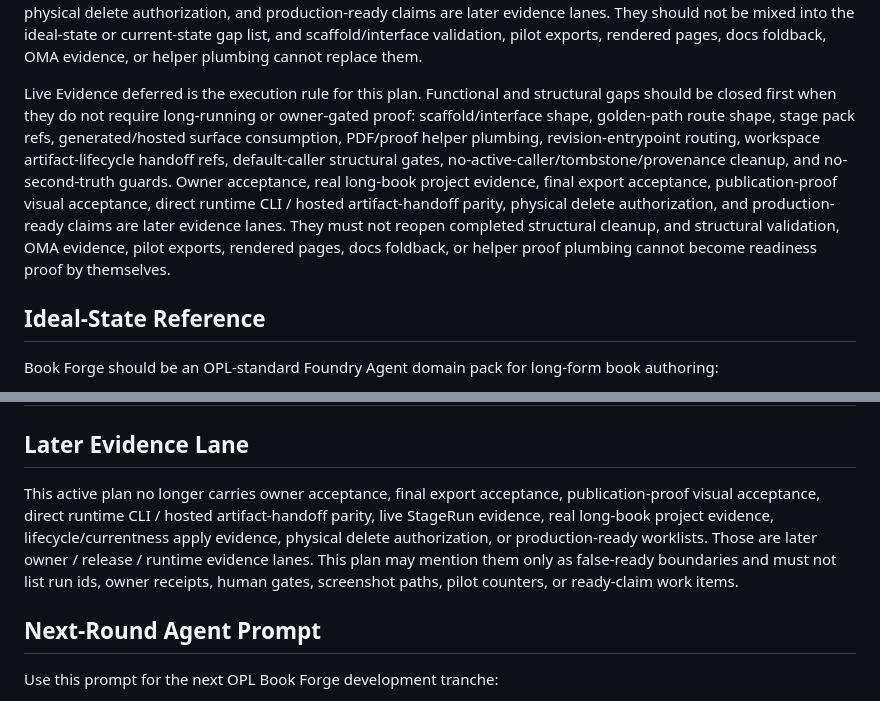
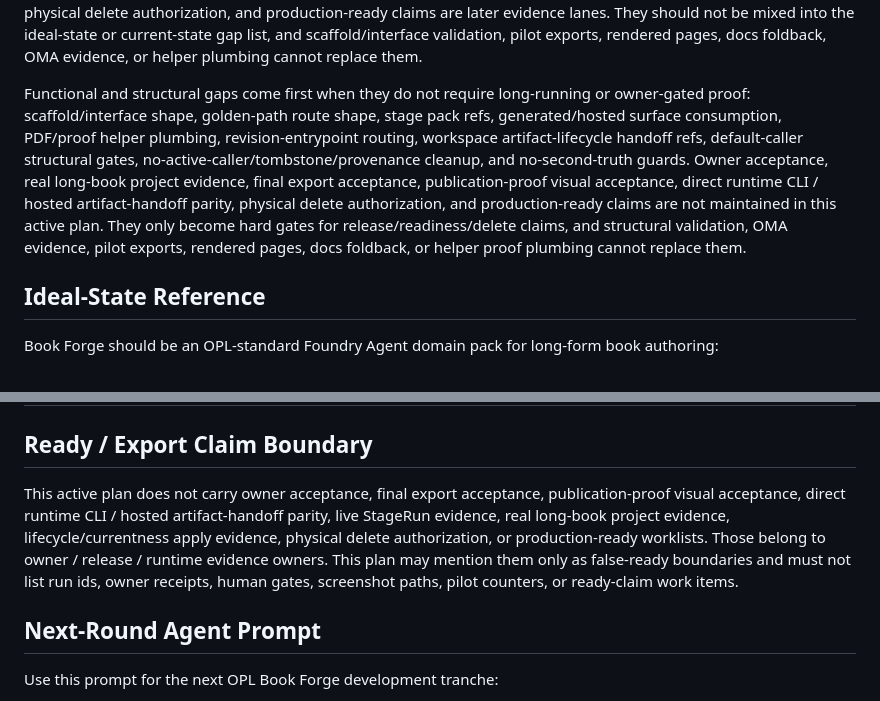
Before and after one commit to gaofeng21cn/opl-bookforge, a Markdown page: docs/active/bookforge-ideal-state-gap-plan.md, 2 parts joined by grey strips. Drawn GitHub-style.

Commit message:
docs: clarify BookForge export evidence boundary

```diff
--- a/docs/active/bookforge-ideal-state-gap-plan.md
+++ b/docs/active/bookforge-ideal-state-gap-plan.md
@@ -20,7 +20,7 @@ the ideal-state or current-state gap list, and scaffold/interface validation,
 pilot exports, rendered pages, docs foldback, OMA evidence, or helper plumbing
 cannot replace them.
 
-Live Evidence deferred is the execution rule for this plan. Functional and structural gaps should be closed first when they do not require long-running or owner-gated proof: scaffold/interface shape, golden-path route shape, stage pack refs, generated/hosted surface consumption, PDF/proof helper plumbing, revision-entrypoint routing, workspace artifact-lifecycle handoff refs, default-caller structural gates, no-active-caller/tombstone/provenance cleanup, and no-second-truth guards. Owner acceptance, real long-book project evidence, final export acceptance, publication-proof visual acceptance, direct runtime CLI / hosted artifact-handoff parity, physical delete authorization, and production-ready claims are later evidence lanes. They must not reopen completed structural cleanup, and structural validation, OMA evidence, pilot exports, rendered pages, docs foldback, or helper proof plumbing cannot become readiness proof by themselves.
+Functional and structural gaps come first when they do not require long-running or owner-gated proof: scaffold/interface shape, golden-path route shape, stage pack refs, generated/hosted surface consumption, PDF/proof helper plumbing, revision-entrypoint routing, workspace artifact-lifecycle handoff refs, default-caller structural gates, no-active-caller/tombstone/provenance cleanup, and no-second-truth guards. Owner acceptance, real long-book project evidence, final export acceptance, publication-proof visual acceptance, direct runtime CLI / hosted artifact-handoff parity, physical delete authorization, and production-ready claims are not maintained in this active plan. They only become hard gates for release/readiness/delete claims, and structural validation, OMA evidence, pilot exports, rendered pages, docs foldback, or helper proof plumbing cannot replace them.
 
 ## Ideal-State Reference
 
@@ -63,9 +63,9 @@ Book Forge owns manuscript bodies, book-domain truth, memory body, style/claim r
 | OPL artifact lifecycle boundary | OPL refs-only transport exists as local source/test evidence; Book Forge has a machine-readable handoff contract and hygiene readback for projection refs, owner split, readback command, and false-ready boundaries. | Maintain `contracts/artifact_lifecycle_handoff.json`, hygiene readback, and docs as structural boundary; route real workspace apply receipts to the later evidence lane. |
 | Active portfolio coverage | Core current docs are aligned enough for the current baton; evidence package role now has a single index, evidence leaves remain package payloads rather than active truth owners, and default-caller structural delete gates are recorded without authorizing deletion. | Keep historical evidence under `docs/evidence/**` and `docs/history/**`; route evidence-package navigation through `docs/evidence/README.md`; do not convert evidence leaves into current status, active process logs, physical delete authorization, or ready claims. |
 
-## Later Evidence Lane
+## Ready / Export Claim Boundary
 
-This active plan no longer carries owner acceptance, final export acceptance, publication-proof visual acceptance, direct runtime CLI / hosted artifact-handoff parity, live StageRun evidence, real long-book project evidence, lifecycle/currentness apply evidence, physical delete authorization, or production-ready worklists. Those are later owner / release / runtime evidence lanes. This plan may mention them only as false-ready boundaries and must not list run ids, owner receipts, human gates, screenshot paths, pilot counters, or ready-claim work items.
+This active plan does not carry owner acceptance, final export acceptance, publication-proof visual acceptance, direct runtime CLI / hosted artifact-handoff parity, live StageRun evidence, real long-book project evidence, lifecycle/currentness apply evidence, physical delete authorization, or production-ready worklists. Those belong to owner / release / runtime evidence owners. This plan may mention them only as false-ready boundaries and must not list run ids, owner receipts, human gates, screenshot paths, pilot counters, or ready-claim work items.
 
 ## Next-Round Agent Prompt
 
```
